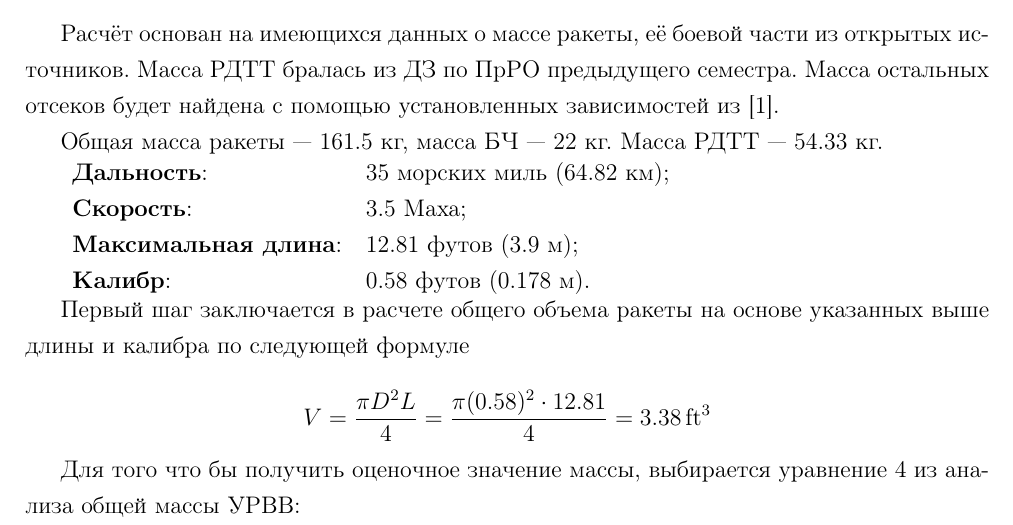
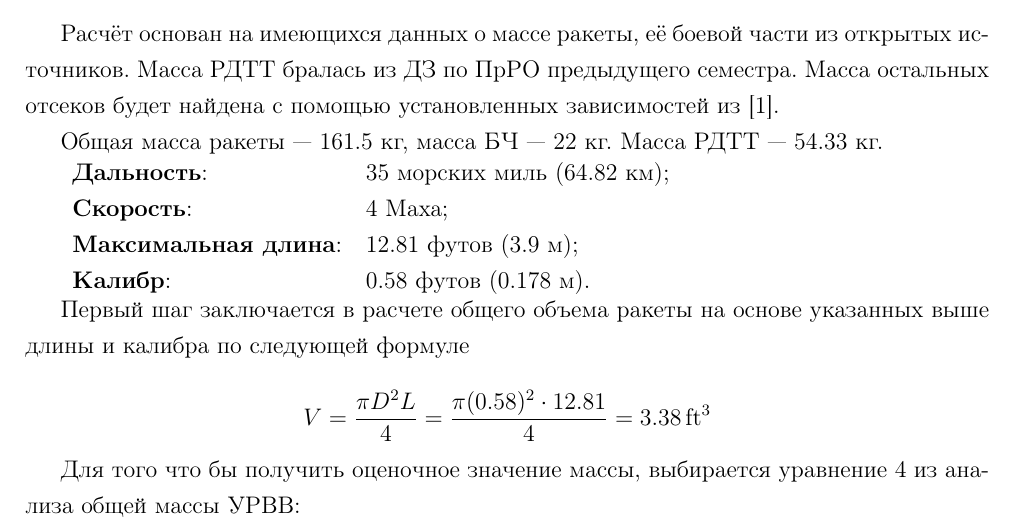
Before and after one commit to etozhemaxim/AIM-120_DZ, a LaTeX problem sheet (Homework.tex): part of page 8 of 13, cut so that both start at the same text. Compiled offline with pdfLaTeX.

Commit message:
Update Homework.tex

```diff
--- a/Homework.tex
+++ b/Homework.tex
@@ -239,7 +239,7 @@
 
 \begin{tabular}{ll}
     \textbf{Дальность}: & 35 морских миль (64.82 км); \\
-    \textbf{Скорость}: & 3.5 Маха; \\
+    \textbf{Скорость}: & 4 Маха; \\
     \textbf{Максимальная длина}: & 12.81 футов (3.9 м); \\
     \textbf{Калибр}: & 0.58 футов (0.178 м).
 \end{tabular}
```
